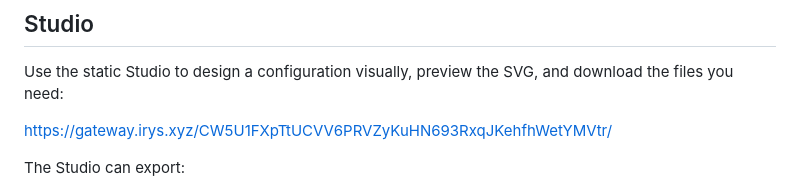
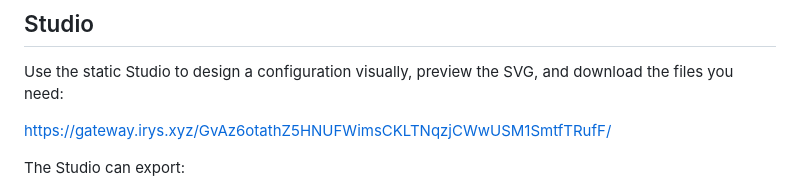
Before and after one commit to pbandj082/aboutty, a Markdown page: README.md, the part around the change. Rendered like a GitHub page.

Commit message:
docs: update studio irys url

```diff
--- a/README.md
+++ b/README.md
@@ -12,7 +12,7 @@ repository and embedded like a normal image.
 Use the static Studio to design a configuration visually, preview the SVG, and
 download the files you need:
 
-https://gateway.irys.xyz/CW5U1FXpTtUCVV6PRVZyKuHN693RxqJKehfhWetYMVtr/
+https://gateway.irys.xyz/GvAz6otathZ5HNUFWimsCKLTNqzjCWwUSM1SmtfTRufF/
 
 The Studio can export:
 
```
